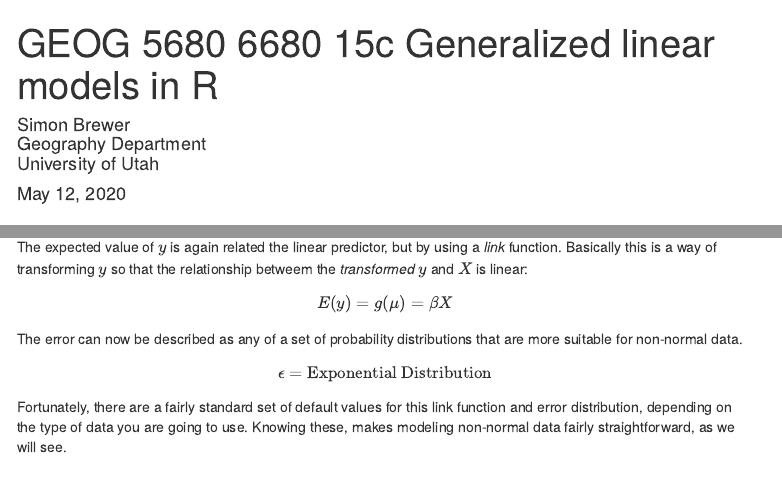
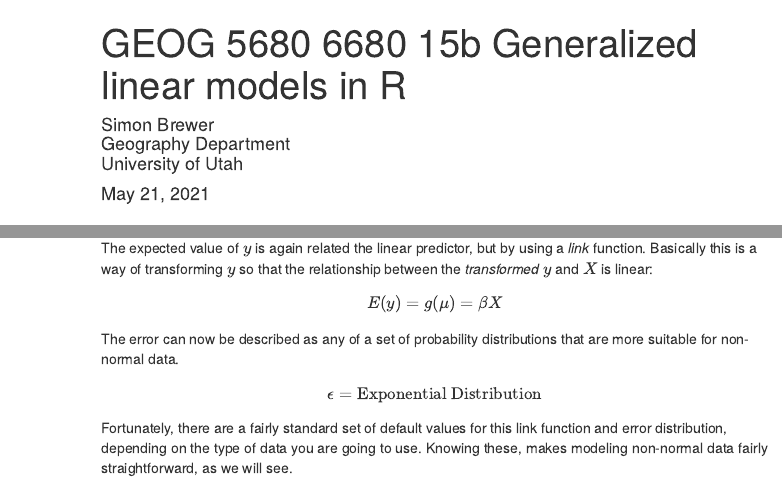
Before and after one commit to simonbrewer/geog5680, an R Markdown document (15 Optional/15b GLMs/GEOG_5680_15b_glms.Rmd): the page in a window 1100 px wide, from its top, and a second part further down, joined at a grey line. The pictures show the output file 15 Optional/15b GLMs/GEOG_5680_15b_glms.html that the author committed with the source, opened offline; menus at the side of the page are left out.

Commit message:
Lab 15b updates

```diff
--- a/15 Optional/15b GLMs/GEOG_5680_15b_glms.Rmd
+++ b/15 Optional/15b GLMs/GEOG_5680_15b_glms.Rmd
@@ -1,10 +1,10 @@
 ---
-title: "GEOG 5680 6680 15c Generalized linear models in R"
+title: "GEOG 5680 6680 15b Generalized linear models in R"
 author: |
   | Simon Brewer
   | Geography Department
   | University of Utah
-date: "May 12, 2020"
+date: "May 21, 2021"
 output:
   html_document:
     toc: true
@@ -70,7 +70,7 @@ $$
 y = E(y) + \epsilon
 $$
 
-The expected value of $y$ is again related the linear predictor, but by using a *link* function. Basically this is a way of transforming $y$ so that the relationship betweem the *transformed* $y$ and $X$ is linear:
+The expected value of $y$ is again related the linear predictor, but by using a *link* function. Basically this is a way of transforming $y$ so that the relationship between the *transformed* $y$ and $X$ is linear:
 
 $$
 E(y) = g(\mu) = \beta X
```
Also changed, not shown: 15 Optional/15b GLMs/GEOG_5680_15b_glms.html, 15 Optional/15b GLMs/GEOG_5680_15b_glms.Rmd (6 more changed lines).
